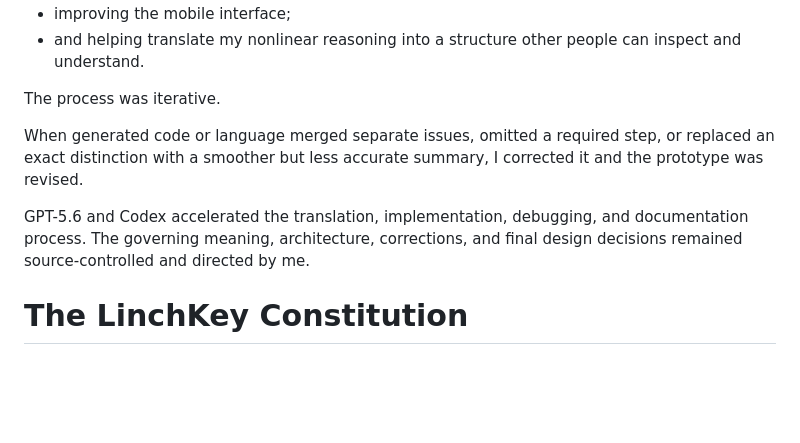
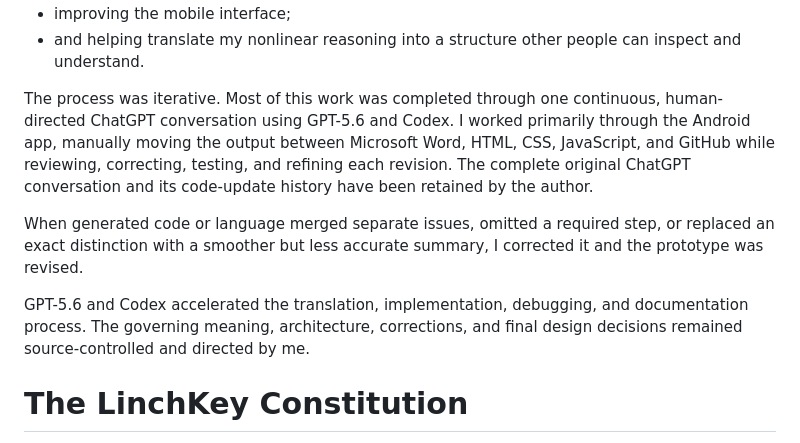
Before and after one commit to resoluterecordsjkp/LinchKey, a Markdown page: README.md, the part around the change. Rendered like a GitHub page; blank space fills up the shorter version.

```diff
--- a/README.md
+++ b/README.md
@@ -93,11 +93,12 @@ They helped with:
 - improving the mobile interface;
 - and helping translate my nonlinear reasoning into a structure other people can inspect and understand.
 
-The process was iterative.
+The process was iterative. Most of this work was completed through one continuous, human-directed ChatGPT conversation using GPT-5.6 and Codex. I worked primarily through the Android app, manually moving the output between Microsoft Word, HTML, CSS, JavaScript, and GitHub while reviewing, correcting, testing, and refining each revision. The complete original ChatGPT conversation and its code-update history have been retained by the author.
 
 When generated code or language merged separate issues, omitted a required step, or replaced an exact distinction with a smoother but less accurate summary, I corrected it and the prototype was revised.
 
 GPT-5.6 and Codex accelerated the translation, implementation, debugging, and documentation process. The governing meaning, architecture, corrections, and final design decisions remained source-controlled and directed by me.
+
 
 # The LinchKey Constitution
 
```
